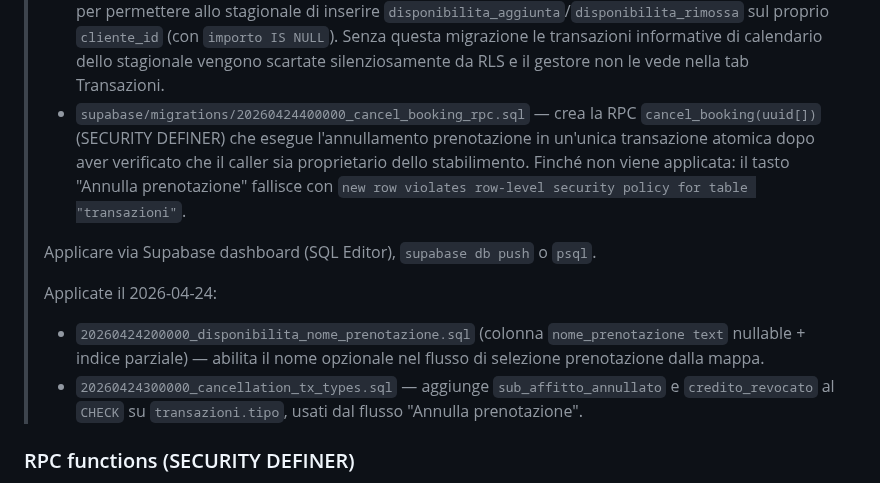
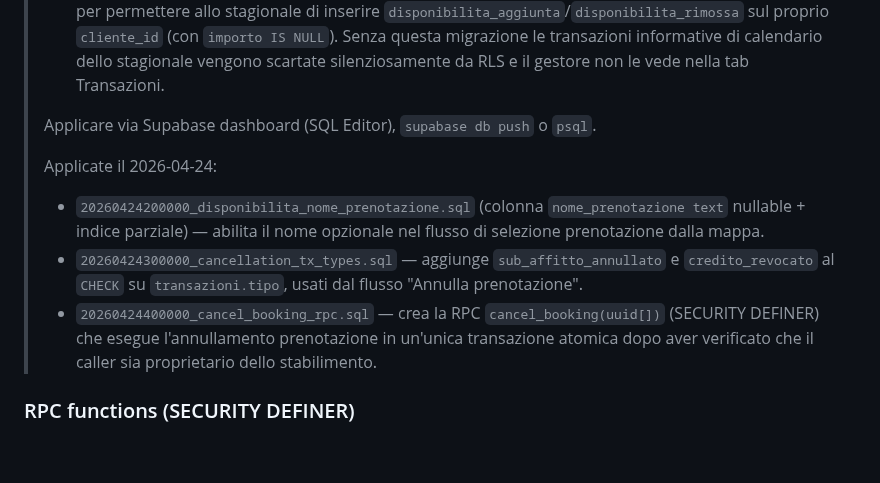
Before and after one commit to matteoposterli-netizen/shareandfun, a Markdown page: CLAUDE.md, the part around the change. Rendered like a GitHub page; blank space fills up the shorter version.

Commit message:
docs: mark cancel_booking RPC migration as applied
https://claude.ai/code/session_01Wo7SNXog8tYtV7MeNzHzDy

```diff
--- a/CLAUDE.md
+++ b/CLAUDE.md
@@ -35,13 +35,13 @@ RLS attiva ovunque. Policy consolidate (una per tabella/comando) con `(select au
 > - `supabase/migrations/20260423000000_coin_email_templates.sql` — aggiunge 4 colonne `email_credito_*` a `stabilimenti`.
 > - `supabase/migrations/20260424000000_admin_section.sql` — crea tabella `admins`, funzione `is_admin()` e policy admin-full-access su tutte le 6 tabelle business. Finché non viene applicata: la view `?admin=1` si carica ma la query su `admins` fallirà in login.
 > - `supabase/migrations/20260424100000_stagionale_disponibilita_tx.sql` — estende `transazioni_insert` per permettere allo stagionale di inserire `disponibilita_aggiunta`/`disponibilita_rimossa` sul proprio `cliente_id` (con `importo IS NULL`). Senza questa migrazione le transazioni informative di calendario dello stagionale vengono scartate silenziosamente da RLS e il gestore non le vede nella tab Transazioni.
-> - `supabase/migrations/20260424400000_cancel_booking_rpc.sql` — crea la RPC `cancel_booking(uuid[])` (SECURITY DEFINER) che esegue l'annullamento prenotazione in un'unica transazione atomica dopo aver verificato che il caller sia proprietario dello stabilimento. Finché non viene applicata: il tasto "Annulla prenotazione" fallisce con `new row violates row-level security policy for table "transazioni"`.
 >
 > Applicare via Supabase dashboard (SQL Editor), `supabase db push` o `psql`.
 >
 > Applicate il 2026-04-24:
 > - `20260424200000_disponibilita_nome_prenotazione.sql` (colonna `nome_prenotazione text` nullable + indice parziale) — abilita il nome opzionale nel flusso di selezione prenotazione dalla mappa.
 > - `20260424300000_cancellation_tx_types.sql` — aggiunge `sub_affitto_annullato` e `credito_revocato` al `CHECK` su `transazioni.tipo`, usati dal flusso "Annulla prenotazione".
+> - `20260424400000_cancel_booking_rpc.sql` — crea la RPC `cancel_booking(uuid[])` (SECURITY DEFINER) che esegue l'annullamento prenotazione in un'unica transazione atomica dopo aver verificato che il caller sia proprietario dello stabilimento.
 
 ### RPC functions (SECURITY DEFINER)
 
```
